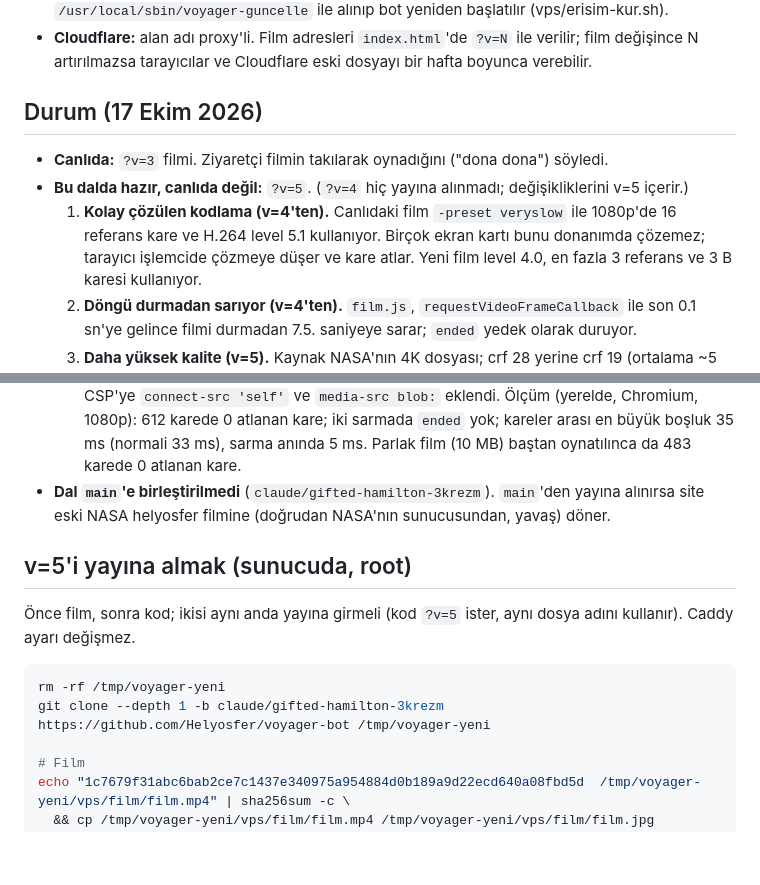
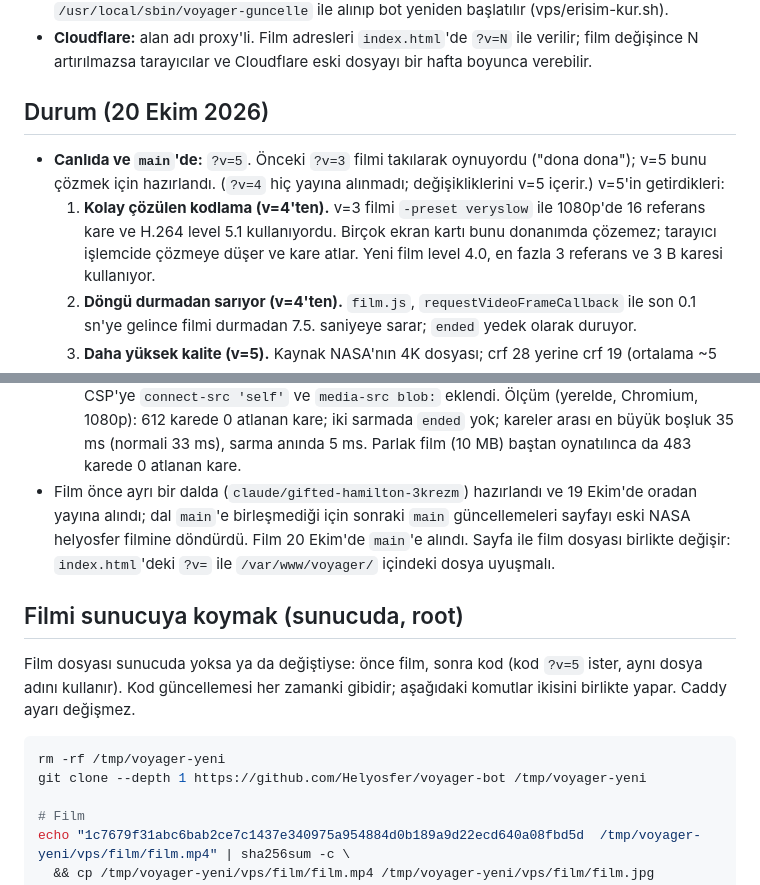
Before and after one commit to Helyosfer/voyager-bot, a Markdown page: vps/film/README.md, 2 parts joined by grey strips. GitHub-like rendering; blank space fills up the shorter version.

Commit message:
Film notu: v=5 main'de ve canlıda; dalda kalmasının sonucu yazıldı
Co-Authored-By: Claude Opus 5.5 <noreply@anthropic.com>

````diff
--- a/vps/film/README.md
+++ b/vps/film/README.md
@@ -28,12 +28,12 @@ dosyayla birebir aynı (iki sürümde de patlamanın en parlak anı ~3. saniyede
 - **Cloudflare:** alan adı proxy'li. Film adresleri `index.html`'de `?v=N` ile verilir; film değişince N
   artırılmazsa tarayıcılar ve Cloudflare eski dosyayı bir hafta boyunca verebilir.
 
-## Durum (17 Ekim 2026)
+## Durum (20 Ekim 2026)
 
-- **Canlıda:** `?v=3` filmi. Ziyaretçi filmin takılarak oynadığını ("dona dona") söyledi.
-- **Bu dalda hazır, canlıda değil:** `?v=5`. (`?v=4` hiç yayına alınmadı; değişikliklerini v=5 içerir.)
-  1. **Kolay çözülen kodlama (v=4'ten).** Canlıdaki film `-preset veryslow` ile 1080p'de 16 referans kare
-     ve H.264 level 5.1 kullanıyor. Birçok ekran kartı bunu donanımda çözemez; tarayıcı işlemcide çözmeye
+- **Canlıda ve `main`'de:** `?v=5`. Önceki `?v=3` filmi takılarak oynuyordu ("dona dona"); v=5 bunu çözmek için
+  hazırlandı. (`?v=4` hiç yayına alınmadı; değişikliklerini v=5 içerir.) v=5'in getirdikleri:
+  1. **Kolay çözülen kodlama (v=4'ten).** v=3 filmi `-preset veryslow` ile 1080p'de 16 referans kare
+     ve H.264 level 5.1 kullanıyordu. Birçok ekran kartı bunu donanımda çözemez; tarayıcı işlemcide çözmeye
      düşer ve kare atlar. Yeni film level 4.0, en fazla 3 referans ve 3 B karesi kullanıyor.
   2. **Döngü durmadan sarıyor (v=4'ten).** `film.js`, `requestVideoFrameCallback` ile son 0.1 sn'ye
      gelince filmi durmadan 7.5. saniyeye sarar; `ended` yedek olarak duruyor.
@@ -50,17 +50,20 @@ dosyayla birebir aynı (iki sürümde de patlamanın en parlak anı ~3. saniyede
   Ölçüm (yerelde, Chromium, 1080p): 612 karede 0 atlanan kare; iki sarmada `ended` yok; kareler arası en
   büyük boşluk 35 ms (normali 33 ms), sarma anında 5 ms. Parlak film (10 MB) baştan oynatılınca da
   483 karede 0 atlanan kare.
-- **Dal `main`'e birleştirilmedi** (`claude/gifted-hamilton-3krezm`). `main`'den yayına alınırsa site
-  eski NASA helyosfer filmine (doğrudan NASA'nın sunucusundan, yavaş) döner.
+- Film önce ayrı bir dalda (`claude/gifted-hamilton-3krezm`) hazırlandı ve 19 Ekim'de oradan yayına alındı; dal
+  `main`'e birleşmediği için sonraki `main` güncellemeleri sayfayı eski NASA helyosfer filmine döndürdü. Film
+  20 Ekim'de `main`'e alındı. Sayfa ile film dosyası birlikte değişir: `index.html`'deki `?v=` ile
+  `/var/www/voyager/` içindeki dosya uyuşmalı.
 
-## v=5'i yayına almak (sunucuda, root)
+## Filmi sunucuya koymak (sunucuda, root)
 
-Önce film, sonra kod; ikisi aynı anda yayına girmeli (kod `?v=5` ister, aynı dosya adını kullanır).
+Film dosyası sunucuda yoksa ya da değiştiyse: önce film, sonra kod (kod `?v=5` ister, aynı dosya adını kullanır).
+Kod güncellemesi her zamanki gibidir; aşağıdaki komutlar ikisini birlikte yapar.
 Caddy ayarı değişmez.
 
 ```bash
 rm -rf /tmp/voyager-yeni
-git clone --depth 1 -b claude/gifted-hamilton-3krezm https://github.com/Helyosfer/voyager-bot /tmp/voyager-yeni
+git clone --depth 1 https://github.com/Helyosfer/voyager-bot /tmp/voyager-yeni
 
 # Film
 echo "1c7679f31abc6bab2ce7c1437e340975a954884d0b189a9d22ecd640a08fbd5d  /tmp/voyager-yeni/vps/film/film.mp4" | sha256sum -c \
````
